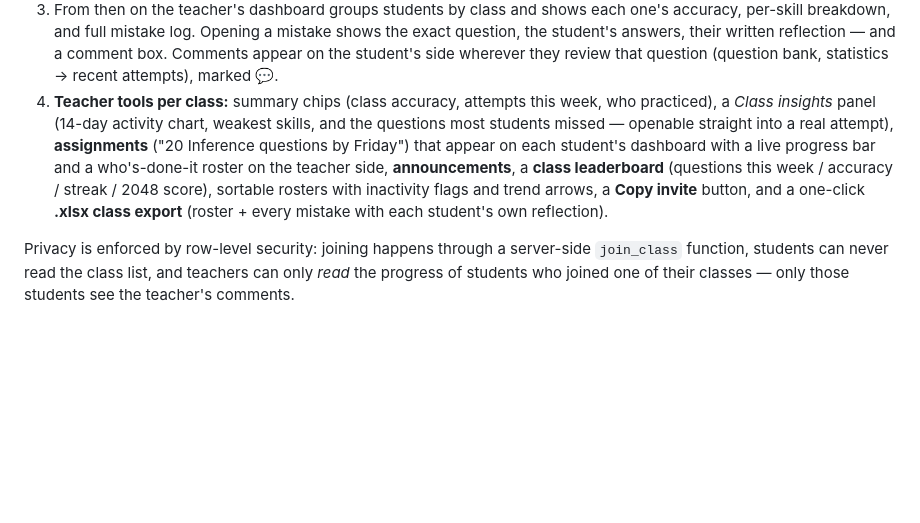
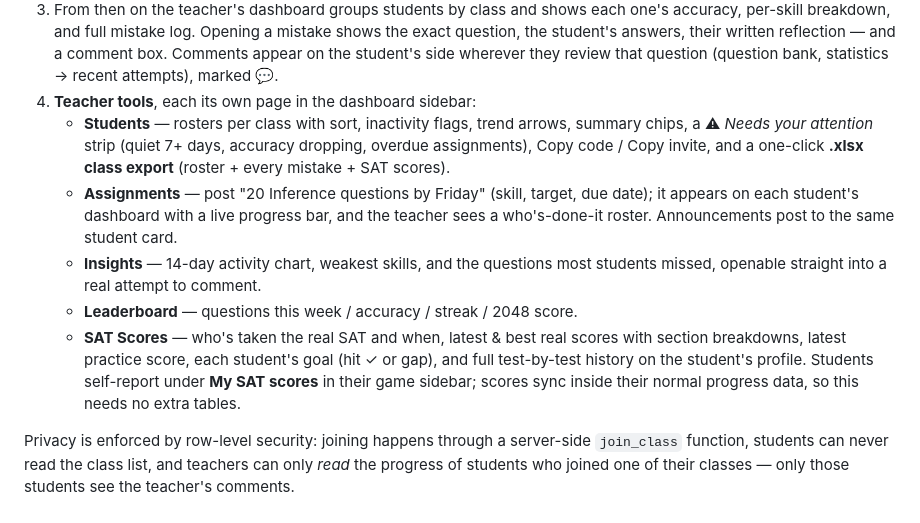
Before and after one commit to Rshar2027/SAT2048, a Markdown page: SUPABASE_SETUP.md, the part around the change. Drawn GitHub-style; blank space fills up the shorter version.

Commit message:
Give every teacher tool its own sidebar page; add SAT score tracking
The teacher dashboard's tools now live as individual sections in the
left Tools bar — Students, Assignments, Insights, Leaderboard, and a
new SAT Scores page — instead of stacked panels on one page. The nav
highlights the active page and the header retitles per section.

SAT Scores answers "who has actually taken the SAT?": per class it
shows taken-or-not (with the real test date), latest and best real
scores with R&W/Math breakdowns, latest practice score, each
student's self-set goal (hit ✓ or the remaining gap), and tests
logged; clicking a student opens their profile, which now carries the
full test-by-test history. Students report scores under a new "My
SAT scores" sidebar sheet (real SAT or practice test, date, section
scores, label, plus a goal score) — entries sync inside their normal
progress state with tombstoned deletes, so teachers read them through
the existing RLS with no schema change.

The Students page also gains a "Needs your attention" strip — anyone
quiet for 7+ days, with dropping accuracy, or behind on an overdue
assignment, one click from their profile — and the class .xlsx export
gains an SAT Scores sheet.

Co-Authored-By: Claude Fable 5 <noreply@anthropic.com>

```diff
--- a/SUPABASE_SETUP.md
+++ b/SUPABASE_SETUP.md
@@ -84,16 +84,24 @@ A teacher can watch students' progress and comment on their mistakes:
    reflection — and a comment box. Comments appear on the student's side
    wherever they review that question (question bank, statistics → recent
    attempts), marked 💬.
-4. **Teacher tools per class:** summary chips (class accuracy, attempts this
-   week, who practiced), a *Class insights* panel (14-day activity chart,
-   weakest skills, and the questions most students missed — openable straight
-   into a real attempt), **assignments** ("20 Inference questions by Friday")
-   that appear on each student's dashboard with a live progress bar and a
-   who's-done-it roster on the teacher side, **announcements**, a
-   **class leaderboard** (questions this week / accuracy / streak / 2048
-   score), sortable rosters with inactivity flags and trend arrows, a
-   **Copy invite** button, and a one-click **.xlsx class export** (roster +
-   every mistake with each student's own reflection).
+4. **Teacher tools**, each its own page in the dashboard sidebar:
+   - **Students** — rosters per class with sort, inactivity flags, trend
+     arrows, summary chips, a ⚠ *Needs your attention* strip (quiet 7+ days,
+     accuracy dropping, overdue assignments), Copy code / Copy invite, and a
+     one-click **.xlsx class export** (roster + every mistake + SAT scores).
+   - **Assignments** — post "20 Inference questions by Friday" (skill, target,
+     due date); it appears on each student's dashboard with a live progress
+     bar, and the teacher sees a who's-done-it roster. Announcements post to
+     the same student card.
+   - **Insights** — 14-day activity chart, weakest skills, and the questions
+     most students missed, openable straight into a real attempt to comment.
+   - **Leaderboard** — questions this week / accuracy / streak / 2048 score.
+   - **SAT Scores** — who's taken the real SAT and when, latest & best real
+     scores with section breakdowns, latest practice score, each student's
+     goal (hit ✓ or gap), and full test-by-test history on the student's
+     profile. Students self-report under **My SAT scores** in their game
+     sidebar; scores sync inside their normal progress data, so this needs
+     no extra tables.
 
 Privacy is enforced by row-level security: joining happens through a
 server-side `join_class` function, students can never read the class list,
```
